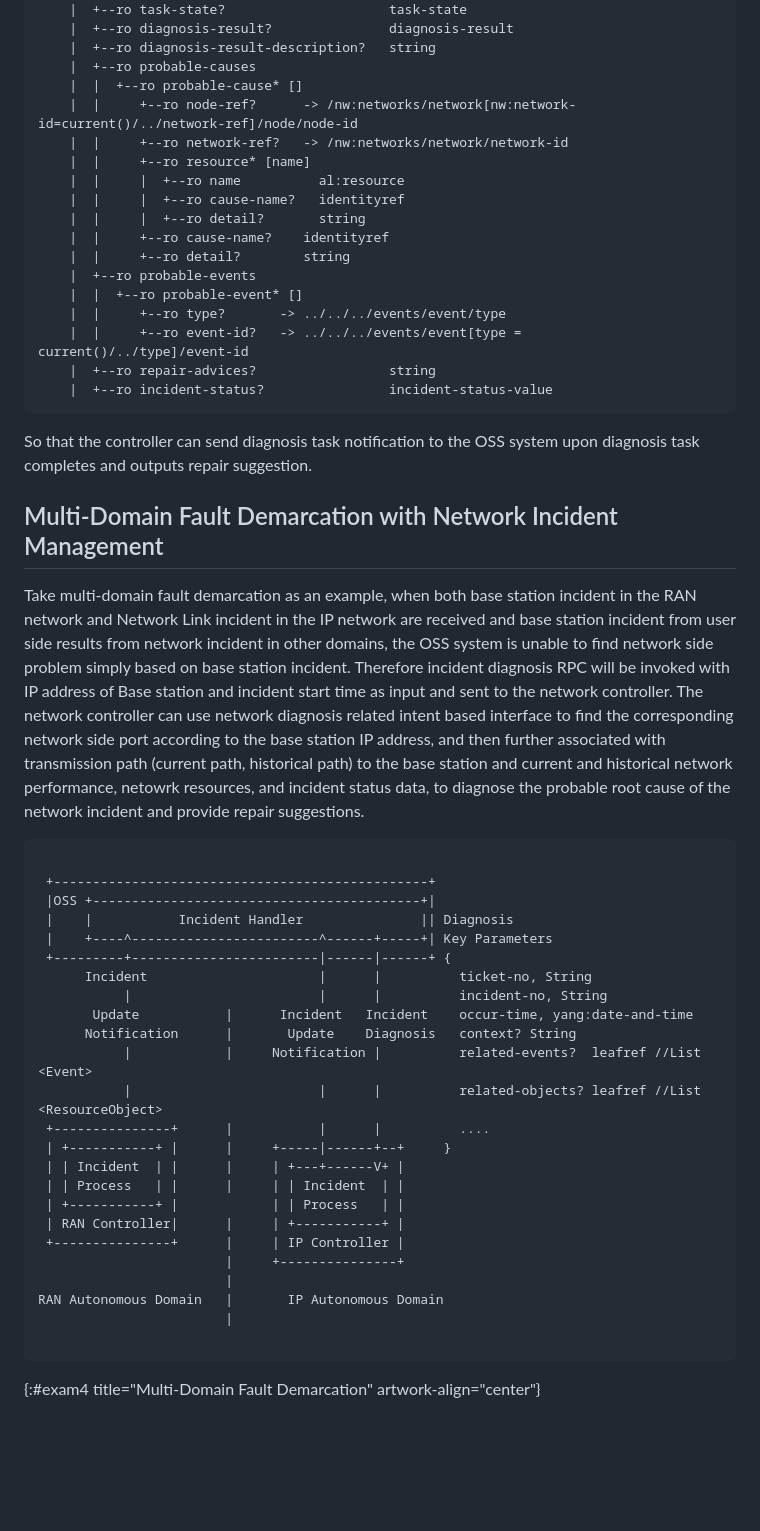
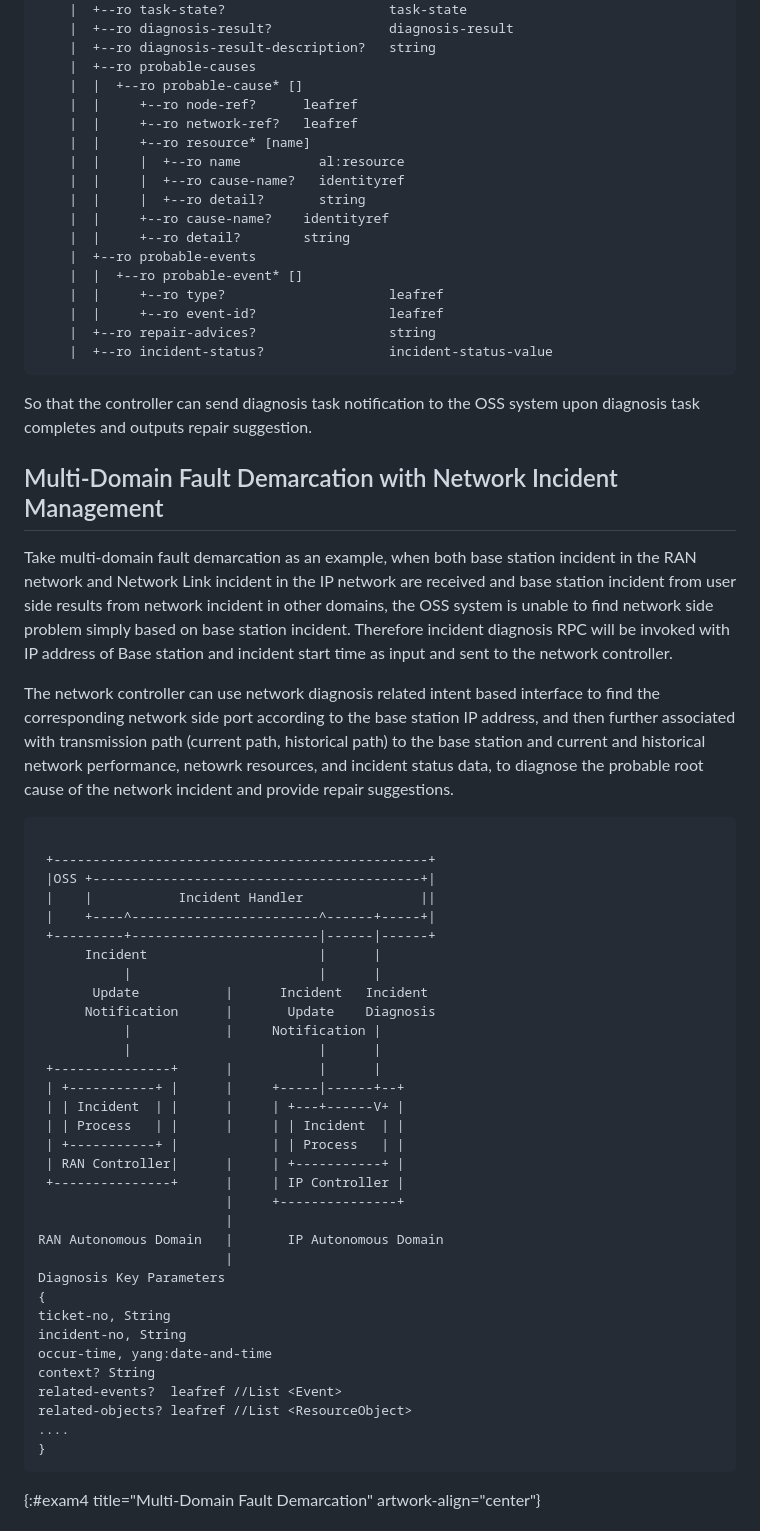
Before and after one commit to ietf-wg-nmop/draft-ietf-nmop-network-incident-yang, a Markdown page: draft-ietf-nmop-network-incident-yang.md, the part around one of its changes. Drawn GitHub-style; blank space fills up the shorter version.

Commit message:
fixing downref issue and long line instance issues
Address idnits issues:
https://mailarchive.ietf.org/arch/msg/nmop/QXwMs9qAwYunQcqZdJKcD0Eujow/

```diff
--- a/draft-ietf-nmop-network-incident-yang.md
+++ b/draft-ietf-nmop-network-incident-yang.md
@@ -1374,8 +1377,8 @@ Diagnosis Task related attributes reporting.
     |  +--ro diagnosis-result-description?   string
     |  +--ro probable-causes
     |  |  +--ro probable-cause* []
-    |  |     +--ro node-ref?      -> /nw:networks/network[nw:network-id=current()/../network-ref]/node/node-id
-    |  |     +--ro network-ref?   -> /nw:networks/network/network-id
+    |  |     +--ro node-ref?      leafref
+    |  |     +--ro network-ref?   leafref
     |  |     +--ro resource* [name]
     |  |     |  +--ro name          al:resource
     |  |     |  +--ro cause-name?   identityref
@@ -1384,44 +1387,47 @@ Diagnosis Task related attributes reporting.
     |  |     +--ro detail?        string
     |  +--ro probable-events
     |  |  +--ro probable-event* []
-    |  |     +--ro type?       -> ../../../events/event/type
-    |  |     +--ro event-id?   -> ../../../events/event[type = current()/../type]/event-id
+    |  |     +--ro type?                     leafref
+    |  |     +--ro event-id?                 leafref
     |  +--ro repair-advices?                 string
     |  +--ro incident-status?                incident-status-value
 ~~~~
 
-So that the controller can send diagnosis task notification to the OSS system upon diagnosis task
-completes and outputs repair suggestion.
+So that the controller can send diagnosis task notification to the OSS system
+upon diagnosis task completes and outputs repair suggestion.
 
 ## Multi-Domain Fault Demarcation with Network Incident Management
 
-Take multi-domain fault demarcation as an example, when both base station incident
-in the RAN network and Network Link incident in the IP network are received and base station
-incident from user side results from network incident in other domains, the OSS system
-is unable to find network side problem simply based on base station incident. Therefore
-incident diagnosis RPC will be invoked with IP address of Base station
-and incident start time as input and sent to the network controller.
-The network controller can use network diagnosis related intent based interface to find the
-corresponding network side port  according to the base station IP address, and then further
-associated with transmission path (current path, historical path) to the base station and
-current and historical network performance, netowrk resources, and incident status data, to
-diagnose the probable root cause of the network incident and provide repair suggestions.
+Take multi-domain fault demarcation as an example, when both base station
+incident in the RAN network and Network Link incident in the IP network are
+received and base station incident from user side results from network incident
+in other domains, the OSS system is unable to find network side problem simply
+based on base station incident. Therefore incident diagnosis RPC will be invoked
+with IP address of Base station and incident start time as input and sent to the
+network controller.
+
+The network controller can use network diagnosis related intent based interface
+to find the corresponding network side port  according to the base station IP
+address, and then further associated with transmission path (current path, historical
+path) to the base station and current and historical network performance, netowrk
+resources, and incident status data, to diagnose the probable root cause of the
+network incident and provide repair suggestions.
 
 ~~~~
 
  +------------------------------------------------+
  |OSS +------------------------------------------+|
- |    |           Incident Handler               || Diagnosis
- |    +----^------------------------^------+-----+| Key Parameters
- +---------+------------------------|------|------+ {
-      Incident                      |      |          ticket-no, String
-           |                        |      |          incident-no, String
-       Update           |      Incident   Incident    occur-time, yang:date-and-time
-      Notification      |       Update    Diagnosis   context? String
-           |            |     Notification |          related-events?  leafref //List <Event>
-           |                        |      |          related-objects? leafref //List <ResourceObject>
- +---------------+      |           |      |          ....
- | +-----------+ |      |     +-----|------+--+     }
+ |    |           Incident Handler               ||
+ |    +----^------------------------^------+-----+|
+ +---------+------------------------|------|------+
+      Incident                      |      |
+           |                        |      |
+       Update           |      Incident   Incident
+      Notification      |       Update    Diagnosis
+           |            |     Notification |
+           |                        |      |
+ +---------------+      |           |      |
+ | +-----------+ |      |     +-----|------+--+
  | | Incident  | |      |     | +---+------V+ |
  | | Process   | |      |     | | Incident  | |
  | +-----------+ |            | | Process   | |
@@ -1431,7 +1437,16 @@ diagnose the probable root cause of the network incident and provide repair sugg
                         |
 RAN Autonomous Domain   |       IP Autonomous Domain
                         |
-
+Diagnosis Key Parameters
+{
+ticket-no, String
+incident-no, String
+occur-time, yang:date-and-time
+context? String
+related-events?  leafref //List <Event>
+related-objects? leafref //List <ResourceObject>
+....
+}
 ~~~~
 {:#exam4 title="Multi-Domain Fault Demarcation" artwork-align="center"}
 
```
Also changed, not shown: other parts of draft-ietf-nmop-network-incident-yang.md (+34 -30 lines).
